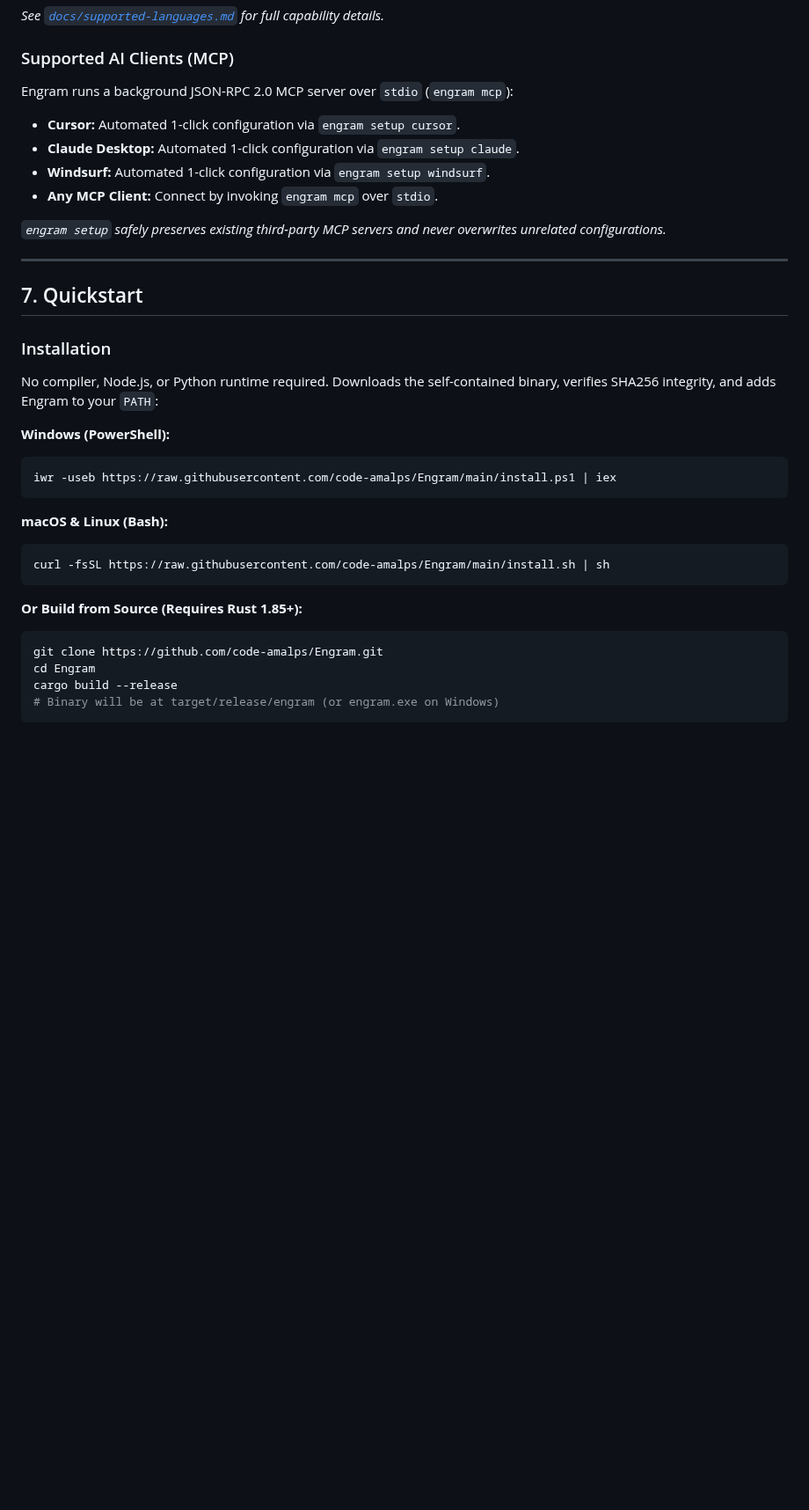
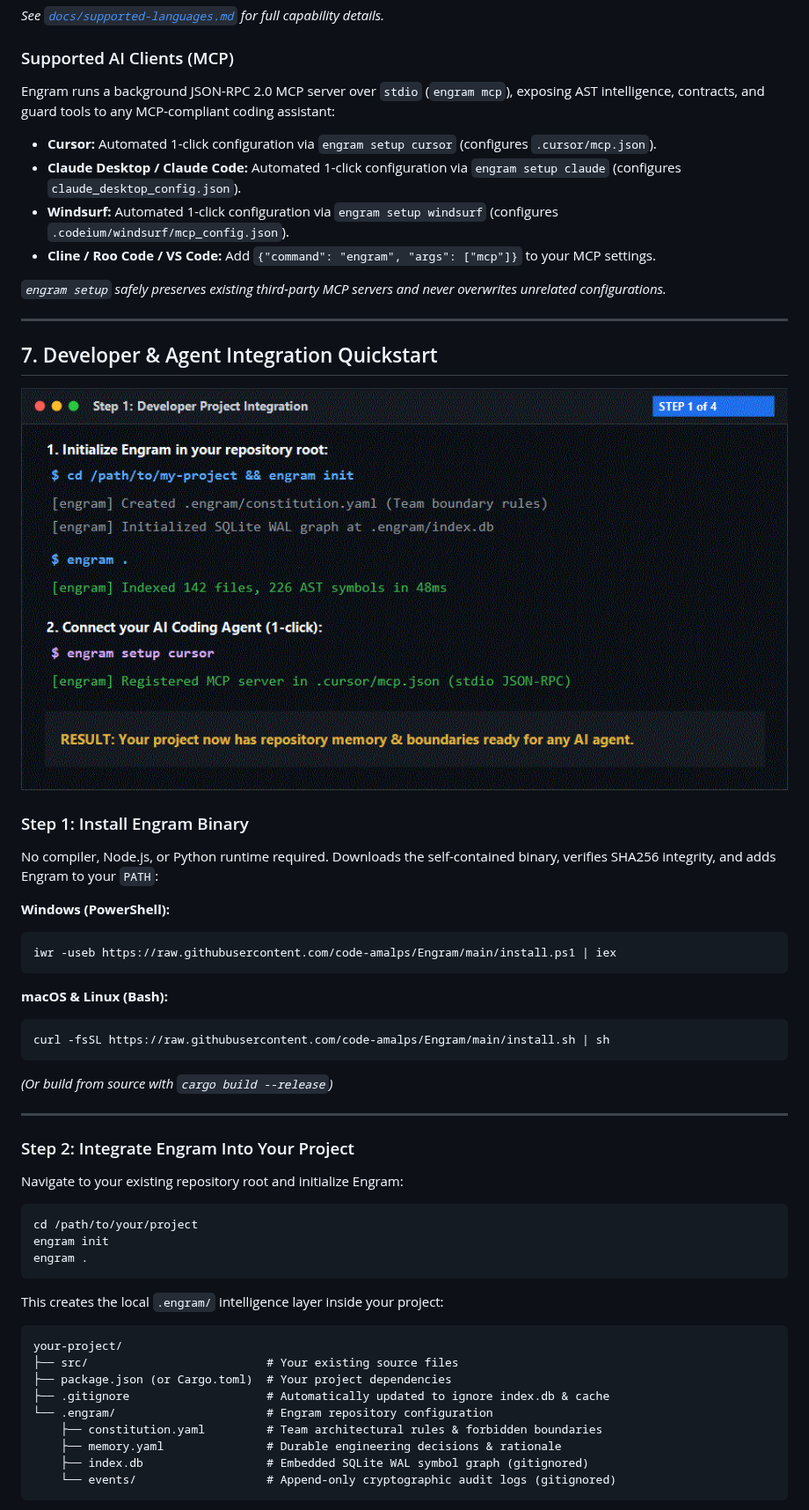
Before and after one commit to code-amalps/Engram, a Markdown page: README.md, the part around one of its changes. Shown at 88% size. Drawn GitHub-style; pictures changed too: assets/engram-agent-demo.gif (added); blank space fills up the shorter version.

Commit message:
docs: add developer & agent integration diagrams, animated demo GIF, and IDE walkthrough

````diff
--- a/README.md
+++ b/README.md
@@ -179,20 +187,24 @@ Engram features native Tree-sitter parsers embedded into the binary:
 
 ### Supported AI Clients (MCP)
 
-Engram runs a background JSON-RPC 2.0 MCP server over `stdio` (`engram mcp`):
+Engram runs a background JSON-RPC 2.0 MCP server over `stdio` (`engram mcp`), exposing AST intelligence, contracts, and guard tools to any MCP-compliant coding assistant:
 
-- **Cursor:** Automated 1-click configuration via `engram setup cursor`.
-- **Claude Desktop:** Automated 1-click configuration via `engram setup claude`.
-- **Windsurf:** Automated 1-click configuration via `engram setup windsurf`.
-- **Any MCP Client:** Connect by invoking `engram mcp` over `stdio`.
+- **Cursor:** Automated 1-click configuration via `engram setup cursor` (configures `.cursor/mcp.json`).
+- **Claude Desktop / Claude Code:** Automated 1-click configuration via `engram setup claude` (configures `claude_desktop_config.json`).
+- **Windsurf:** Automated 1-click configuration via `engram setup windsurf` (configures `.codeium/windsurf/mcp_config.json`).
+- **Cline / Roo Code / VS Code:** Add `{"command": "engram", "args": ["mcp"]}` to your MCP settings.
 
 *`engram setup` safely preserves existing third-party MCP servers and never overwrites unrelated configurations.*
 
 ---
 
-## 7. Quickstart
+## 7. Developer & Agent Integration Quickstart
 
-### Installation
+<p align="center">
+  <img src="assets/engram-agent-demo.gif" alt="Engram Developer & Agent Integration Demo" width="100%" />
+</p>
+
+### Step 1: Install Engram Binary
 
 No compiler, Node.js, or Python runtime required. Downloads the self-contained binary, verifies SHA256 integrity, and adds Engram to your `PATH`:
 
@@ -206,9 +218,31 @@ iwr -useb https://raw.githubusercontent.com/code-amalps/Engram/main/install.ps1
 curl -fsSL https://raw.githubusercontent.com/code-amalps/Engram/main/install.sh | sh
 ```
 
-**Or Build from Source (Requires Rust 1.85+):**
+*(Or build from source with `cargo build --release`)*
+
+---
+
+### Step 2: Integrate Engram Into Your Project
+
+Navigate to your existing repository root and initialize Engram:
+
 ```bash
-git clone https://github.com/code-amalps/Engram.git
-cd Engram
-cargo build --release
-# Binary will be at target/release/engram (or engram.exe on Windows)
+cd /path/to/your/project
+engram init
+engram .
+```
+
+This creates the local `.engram/` intelligence layer inside your project:
+
+```text
+your-project/
+├── src/                          # Your existing source files
+├── package.json (or Cargo.toml)  # Your project dependencies
+├── .gitignore                    # Automatically updated to ignore index.db & cache
+└── .engram/                      # Engram repository configuration
+    ├── constitution.yaml         # Team architectural rules & forbidden boundaries
+    ├── memory.yaml               # Durable engineering decisions & rationale
+    ├── index.db                  # Embedded SQLite WAL symbol graph (gitignored)
+    └── events/                   # Append-only cryptographic audit logs (gitignored)
+```
+
````
Also changed, not shown: other parts of README.md (+83 -12 lines), docs/agent-integration.md (added, +229 -0 lines), 2 other files.
